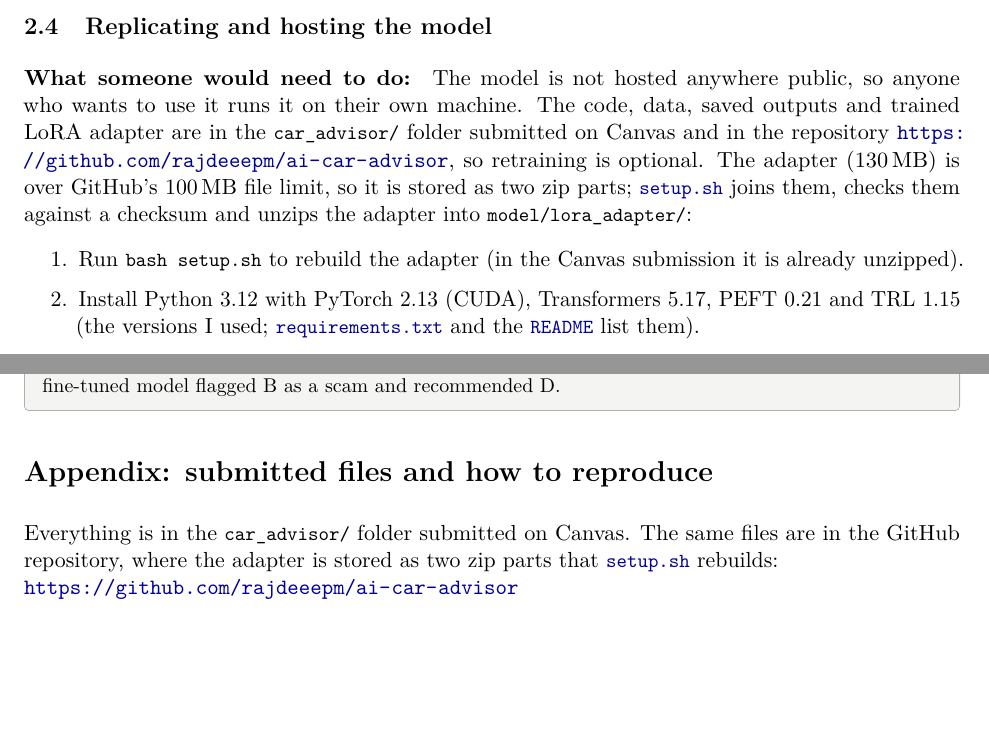
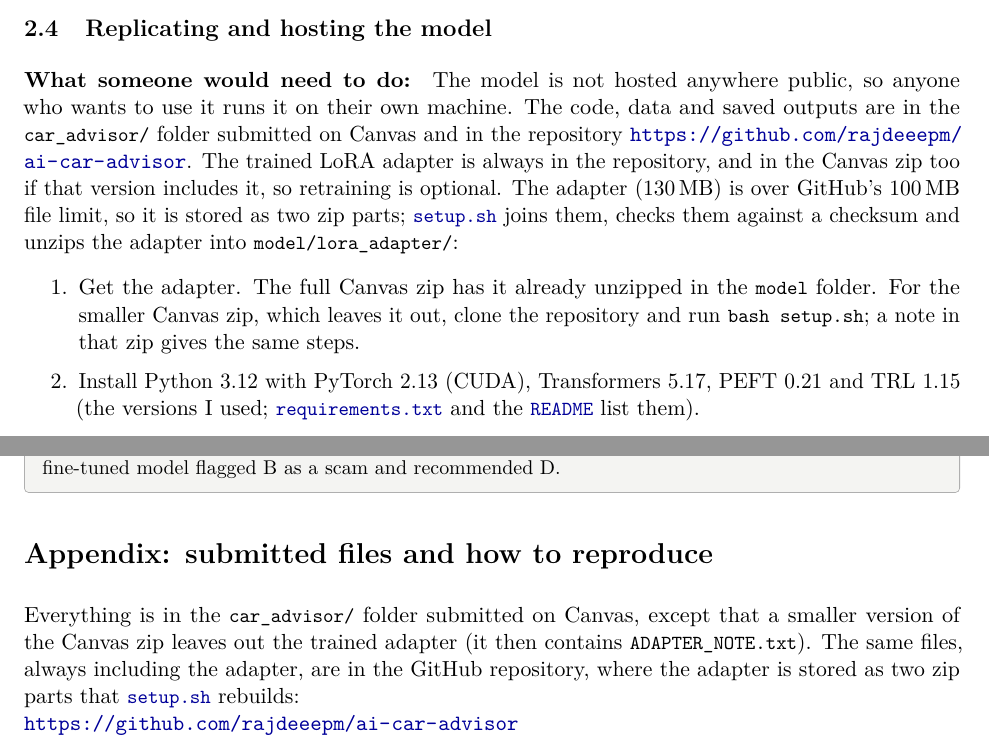
Before and after one commit to rajdeeepm/ai-car-advisor, a LaTeX document (report/report.tex): two parts of pages 8 and 17 of 19, joined at a grey line, cut so that both start at the same text, the shorter picture padded with empty space. Compiled offline with pdfLaTeX.

Commit message:
Report and README: describe both Canvas zip versions

```diff
--- a/report/report.tex
+++ b/report/report.tex
@@ -412,13 +412,16 @@ C and recommends B, matching the answer key.}
 \subsection{Replicating and hosting the model}
 
 \paragraph{What someone would need to do:} The model is not hosted anywhere public, so anyone who
-wants to use it runs it on their own machine. The code, data, saved outputs and trained LoRA
-adapter are in the \code{car\_advisor/} folder submitted on Canvas and in the repository
-\url{https://github.com/rajdeeepm/ai-car-advisor}, so retraining is optional. The adapter (130\,MB) is over GitHub's 100\,MB file limit, so it is stored as two zip
+wants to use it runs it on their own machine. The code, data and saved outputs are in the
+\code{car\_advisor/} folder submitted on Canvas and in the repository
+\url{https://github.com/rajdeeepm/ai-car-advisor}. The trained LoRA adapter is always in the
+repository, and in the Canvas zip too if that version includes it, so retraining is optional. The adapter (130\,MB) is over GitHub's 100\,MB file limit, so it is stored as two zip
 parts; \gh{setup.sh}{setup.sh} joins them, checks them against a checksum and unzips the adapter
 into \code{model/lora\_adapter/}:
 \begin{enumerate}
-  \item Run \code{bash setup.sh} to rebuild the adapter (in the Canvas submission it is already unzipped).
+  \item Get the adapter. The full Canvas zip has it already unzipped in the \code{model}
+  folder. For the smaller Canvas zip, which leaves it out, clone the repository and run
+  \code{bash setup.sh}; a note in that zip gives the same steps.
   \item Install Python 3.12 with PyTorch 2.13 (CUDA), Transformers 5.17, PEFT 0.21 and TRL 1.15
   (the versions I used; \gh{requirements.txt}{requirements.txt} and the \gh{README.md}{README} list them).
   \item Download the base model from Hugging Face (\href{https://huggingface.co/Qwen/Qwen3-4B-Instruct-2507}{\code{Qwen/Qwen3-4B-Instruct-2507}}, about 8\,GB).
@@ -755,9 +758,10 @@ several answers in each condition and human-only and human+AI can be compared on
 \section*{Appendix: submitted files and how to reproduce}
 \addcontentsline{toc}{section}{Appendix: submitted files}
 
-Everything is in the \code{car\_advisor/} folder submitted on Canvas. The same files are in the
-GitHub repository, where the adapter is stored as two zip parts that \gh{setup.sh}{setup.sh}
-rebuilds:\\ \url{https://github.com/rajdeeepm/ai-car-advisor}\\
+Everything is in the \code{car\_advisor/} folder submitted on Canvas, except that a smaller
+version of the Canvas zip leaves out the trained adapter (it then contains \code{ADAPTER\_NOTE.txt}).
+The same files, always including the adapter, are in the GitHub repository, where the adapter is
+stored as two zip parts that \gh{setup.sh}{setup.sh} rebuilds:\\ \url{https://github.com/rajdeeepm/ai-car-advisor}\\
 The \gh{README.md}{README.md} has full instructions, and the file names below link to the repository.
 
 \begin{tabularx}{\linewidth}{>{\raggedright\arraybackslash}p{0.38\linewidth}X}
```
Also changed, not shown: README.md, report/report.pdf.
